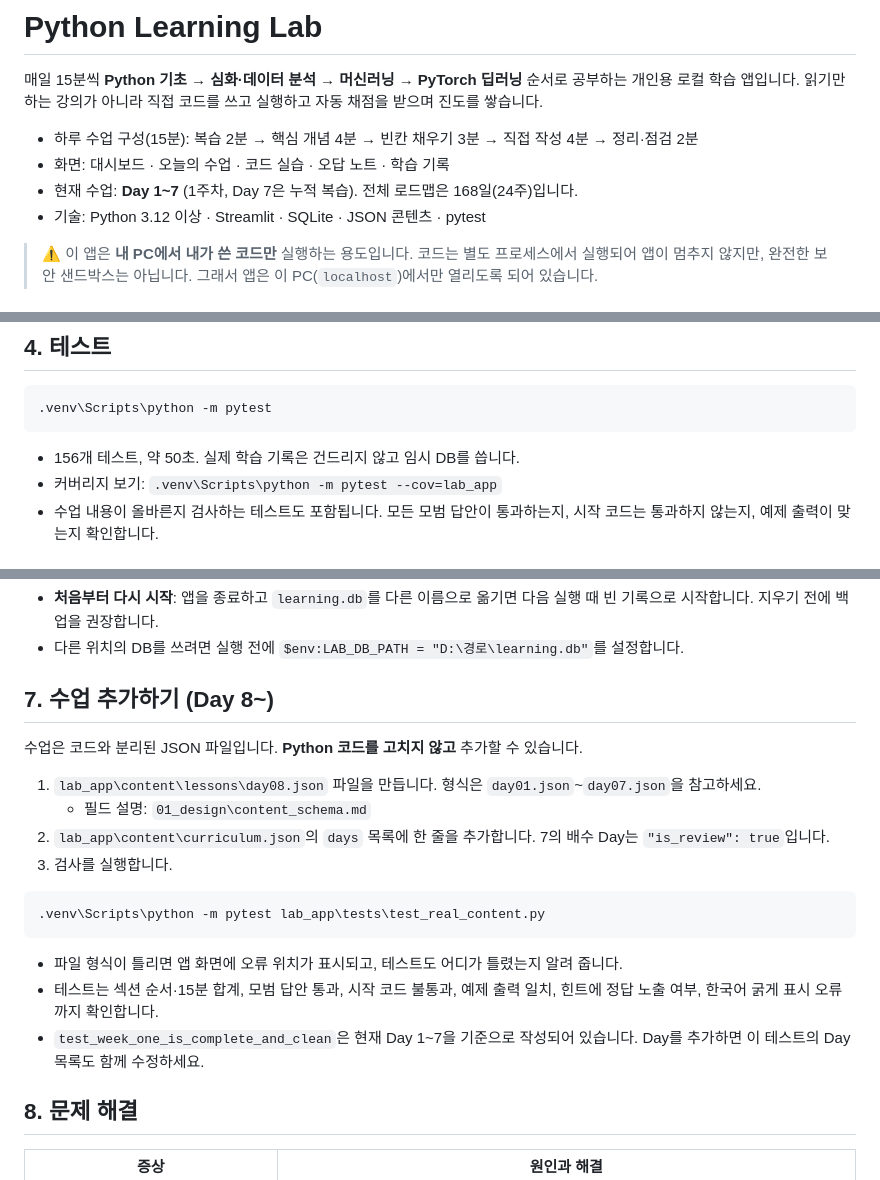
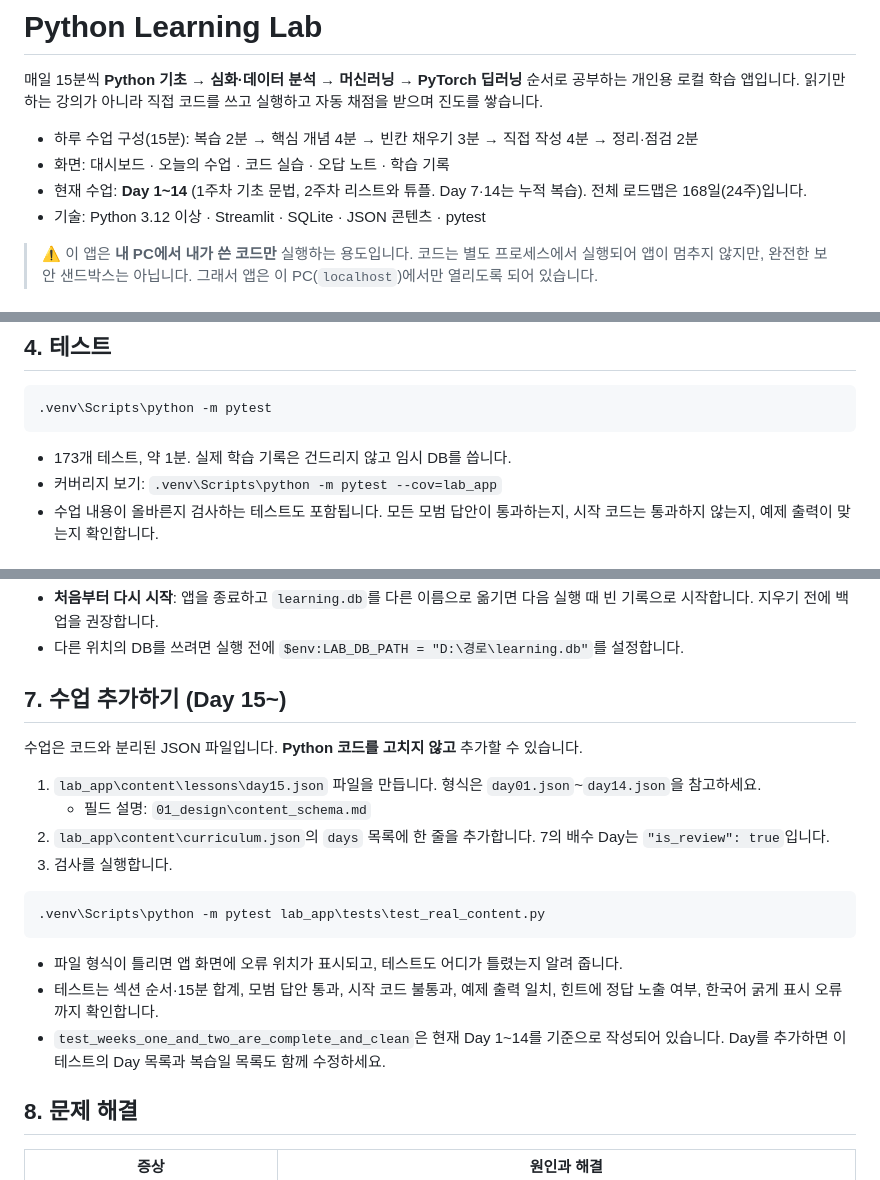
Before and after one commit to jijijiwoong/python_train, a Markdown page: README.md, 3 parts joined by grey strips. GitHub-like rendering.

Commit message:
Save local README changes

````diff
--- a/README.md
+++ b/README.md
@@ -5,7 +5,7 @@
 
 - 하루 수업 구성(15분): 복습 2분 → 핵심 개념 4분 → 빈칸 채우기 3분 → 직접 작성 4분 → 정리·점검 2분
 - 화면: 대시보드 · 오늘의 수업 · 코드 실습 · 오답 노트 · 학습 기록
-- 현재 수업: **Day 1~7** (1주차, Day 7은 누적 복습). 전체 로드맵은 168일(24주)입니다.
+- 현재 수업: **Day 1~14** (1주차 기초 문법, 2주차 리스트와 튜플. Day 7·14는 누적 복습). 전체 로드맵은 168일(24주)입니다.
 - 기술: Python 3.12 이상 · Streamlit · SQLite · JSON 콘텐츠 · pytest
 
 > ⚠️ 이 앱은 **내 PC에서 내가 쓴 코드만** 실행하는 용도입니다. 코드는 별도 프로세스에서 실행되어 앱이 멈추지 않지만, 완전한 보안 샌드박스는 아닙니다. 그래서 앱은 이 PC(`localhost`)에서만 열리도록 되어 있습니다.
@@ -69,7 +69,7 @@ python -m venv .venv
 .venv\Scripts\python -m pytest
 ```
 
-- 156개 테스트, 약 50초. 실제 학습 기록은 건드리지 않고 임시 DB를 씁니다.
+- 173개 테스트, 약 1분. 실제 학습 기록은 건드리지 않고 임시 DB를 씁니다.
 - 커버리지 보기: `.venv\Scripts\python -m pytest --cov=lab_app`
 - 수업 내용이 올바른지 검사하는 테스트도 포함됩니다. 모든 모범 답안이 통과하는지, 시작 코드는 통과하지 않는지, 예제 출력이 맞는지 확인합니다.
 
@@ -107,11 +107,11 @@ Copy-Item lab_app\data\learning.db "learning_backup_$(Get-Date -Format yyyyMMdd)
 - **처음부터 다시 시작**: 앱을 종료하고 `learning.db`를 다른 이름으로 옮기면 다음 실행 때 빈 기록으로 시작합니다. 지우기 전에 백업을 권장합니다.
 - 다른 위치의 DB를 쓰려면 실행 전에 `$env:LAB_DB_PATH = "D:\경로\learning.db"`를 설정합니다.
 
-## 7. 수업 추가하기 (Day 8~)
+## 7. 수업 추가하기 (Day 15~)
 
 수업은 코드와 분리된 JSON 파일입니다. **Python 코드를 고치지 않고** 추가할 수 있습니다.
 
-1. `lab_app\content\lessons\day08.json` 파일을 만듭니다. 형식은 `day01.json`~`day07.json`을 참고하세요.
+1. `lab_app\content\lessons\day15.json` 파일을 만듭니다. 형식은 `day01.json`~`day14.json`을 참고하세요.
    - 필드 설명: `01_design\content_schema.md`
 2. `lab_app\content\curriculum.json`의 `days` 목록에 한 줄을 추가합니다. 7의 배수 Day는 `"is_review": true`입니다.
 3. 검사를 실행합니다.
@@ -122,7 +122,7 @@ Copy-Item lab_app\data\learning.db "learning_backup_$(Get-Date -Format yyyyMMdd)
 
 - 파일 형식이 틀리면 앱 화면에 오류 위치가 표시되고, 테스트도 어디가 틀렸는지 알려 줍니다.
 - 테스트는 섹션 순서·15분 합계, 모범 답안 통과, 시작 코드 불통과, 예제 출력 일치, 힌트에 정답 노출 여부, 한국어 굵게 표시 오류까지 확인합니다.
-- `test_week_one_is_complete_and_clean`은 현재 Day 1~7을 기준으로 작성되어 있습니다. Day를 추가하면 이 테스트의 Day 목록도 함께 수정하세요.
+- `test_weeks_one_and_two_are_complete_and_clean`은 현재 Day 1~14를 기준으로 작성되어 있습니다. Day를 추가하면 이 테스트의 Day 목록과 복습일 목록도 함께 수정하세요.
 
 ## 8. 문제 해결
 
````
Also changed, not shown: other parts of README.md (+1 -1 lines).
